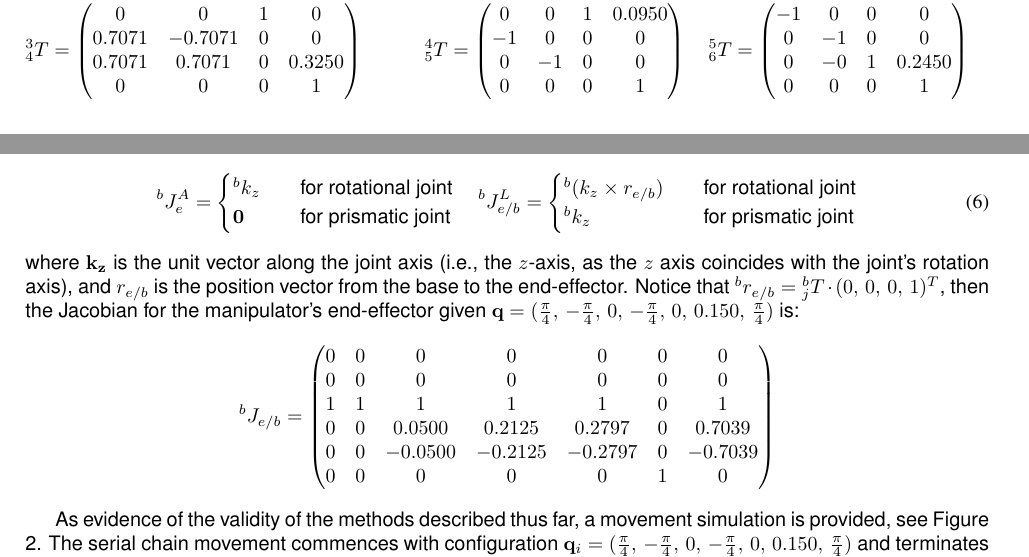
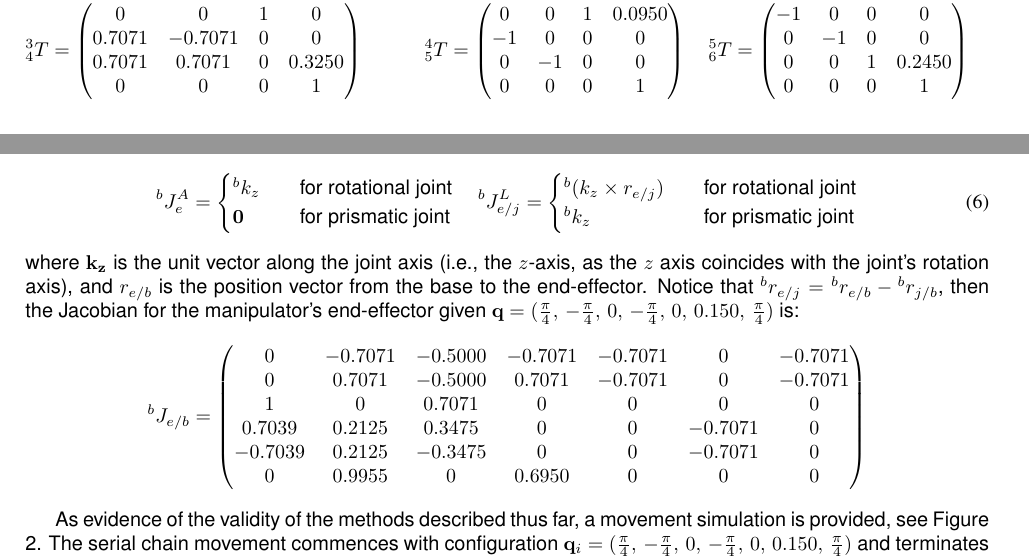
Before and after one commit to balgian/mcm_assignment2, a LaTeX document (Report/main.tex, which reads Report/Main/Exercise1.tex): two parts of pages 7 and 8 of 10, joined at a grey line, cut so that both start at the same text. Compiled offline with pdfLaTeX.

Commit message:
Change the Jacobian

```diff
--- a/Report/Main/Exercise1.tex
+++ b/Report/Main/Exercise1.tex
@@ -216,21 +216,21 @@ It is defined as:
 			{}^b k_{z} \quad &\text{for rotational joint}\\
 			\mathbf{0} \quad &\text{for prismatic joint}
 		\end{cases} \quad
-		{}^bJ_{e/b}^L =
+		{}^bJ_{e/j}^L =
 		\begin{cases}
-			{}^b (k_{z} \times r_{e/b})  \quad &\text{for rotational joint}\\
+			{}^b (k_{z} \times r_{e/j})  \quad &\text{for rotational joint}\\
 			{}^b k_{z} \quad &\text{for prismatic joint}
 		\end{cases}
 	\end{equation}
-where $\mathbf{k_{z}}$ is the unit vector along the joint axis (i.e., the $z$-axis, as the $z$ axis coincides with the joint's rotation axis), and $r_{e/b}$ is the position vector from the base to the end-effector. Notice that ${}^b r_{e/b} = {}^b_j T \cdot (0,\,0,\,0,\,1)^T$, then the Jacobian for the manipulator’s end-effector given $\mathbf{q} = (\frac{\pi}{4},\,-\frac{\pi}{4},\,0,\,-\frac{\pi}{4},\,0,\,0.150,\,\frac{\pi}{4})$ is:
+where $\mathbf{k_{z}}$ is the unit vector along the joint axis (i.e., the $z$-axis, as the $z$ axis coincides with the joint's rotation axis), and $r_{e/b}$ is the position vector from the base to the end-effector. Notice that ${}^b r_{e/j} = {}^b r_{e/b} - {}^b r_{j/b}$, then the Jacobian for the manipulator’s end-effector given $\mathbf{q} = (\frac{\pi}{4},\,-\frac{\pi}{4},\,0,\,-\frac{\pi}{4},\,0,\,0.150,\,\frac{\pi}{4})$ is:
 \begin{equation*}
 	^b J_{e/b} = \begin{pmatrix}
-		0 & 0 & 0 & 0 & 0 & 0 & 0\\
-		0 & 0 & 0 & 0 & 0 & 0 & 0\\
-		1 & 1 & 1 & 1 & 1 & 0 & 1 \\
-		0 & 0 & 0.0500 & 0.2125 & 0.2797 & 0 & 0.7039 \\
-		0 & 0 & -0.0500 & -0.2125 & -0.2797 & 0 & -0.7039 \\
-		0 & 0 & 0 & 0 & 0 & 1 & 0\\
+		0 & -0.7071 & -0.5000 & -0.7071 & -0.7071 & 0 & -0.7071 \\
+		0 & 0.7071 & -0.5000 & 0.7071 & -0.7071 & 0 & -0.7071 \\
+		1 & 0 & 0.7071 & 0 & 0 & 0 & 0 \\
+		0.7039 & 0.2125 & 0.3475 & 0 & 0 & -0.7071 & 0 \\
+		-0.7039 & 0.2125 & -0.3475 & 0 & 0 & -0.7071 & 0 \\
+		0 & 0.9955 & 0 & 0.6950 & 0 & 0 & 0
 	\end{pmatrix}
 \end{equation*}
 
```
Also changed, not shown: Report/main.pdf, Report/Main/Exercise1.tex (2 more changed lines), 4 other files.
